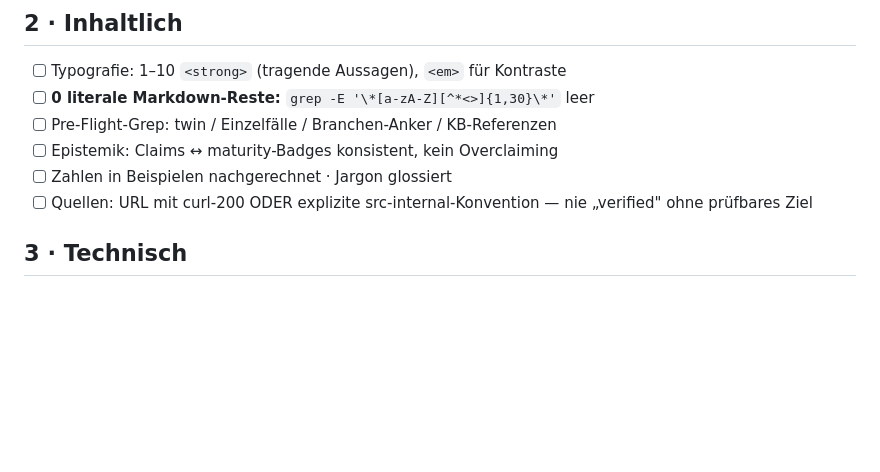
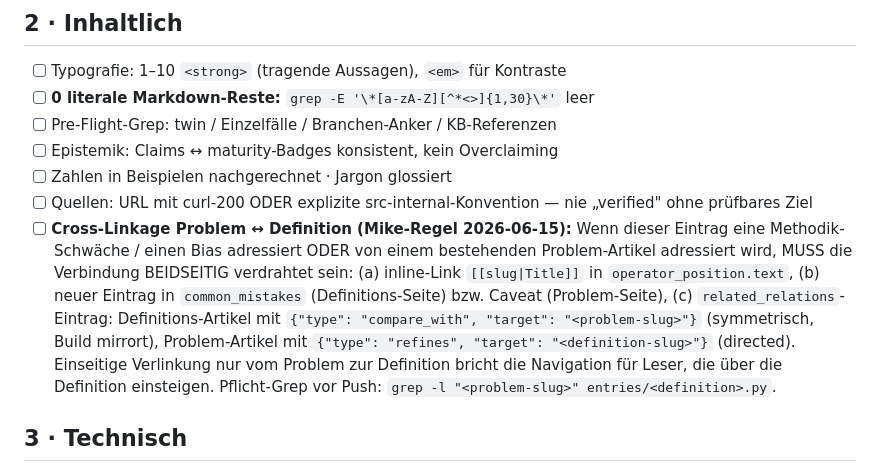
Before and after one commit to MHZach/mapgap, a Markdown page: compendium/PUBLISH_CHECKLIST.md, the part around the change. Rendered like a GitHub page; blank space fills up the shorter version.

Commit message:
PUBLISH_CHECKLIST: cross-link Problem ↔ Definition als MUST-Gate
Mike-Regel 2026-06-15: Beidseitig (inline + common_mistake + relation),
nicht nur einseitig. Vorfall: aided/unaided war nur vom Problem zur
Definition verlinkt, nicht zurück.

Co-Authored-By: Claude Opus 4.7 (1M context) <noreply@anthropic.com>

```diff
--- a/compendium/PUBLISH_CHECKLIST.md
+++ b/compendium/PUBLISH_CHECKLIST.md
@@ -19,6 +19,20 @@
 - [ ] Zahlen in Beispielen nachgerechnet · Jargon glossiert
 - [ ] Quellen: URL mit curl-200 ODER explizite src-internal-Konvention —
       nie „verified" ohne prüfbares Ziel
+- [ ] **Cross-Linkage Problem ↔ Definition (Mike-Regel 2026-06-15):**
+      Wenn dieser Eintrag eine Methodik-Schwäche / einen Bias adressiert
+      ODER von einem bestehenden Problem-Artikel adressiert wird, MUSS die
+      Verbindung BEIDSEITIG verdrahtet sein:
+      (a) inline-Link `[[slug|Title]]` in `operator_position.text`,
+      (b) neuer Eintrag in `common_mistakes` (Definitions-Seite) bzw.
+          Caveat (Problem-Seite),
+      (c) `related_relations`-Eintrag: Definitions-Artikel mit
+          `{"type": "compare_with", "target": "<problem-slug>"}` (symmetrisch,
+          Build mirrort), Problem-Artikel mit `{"type": "refines", "target":
+          "<definition-slug>"}` (directed).
+      Einseitige Verlinkung nur vom Problem zur Definition bricht die
+      Navigation für Leser, die über die Definition einsteigen.
+      Pflicht-Grep vor Push: `grep -l "<problem-slug>" entries/<definition>.py`.
 
 ## 3 · Technisch
 - [ ] HTML/JSON/XML parse-valide · JSON-LD valide, Term im DefinedTermSet
```
